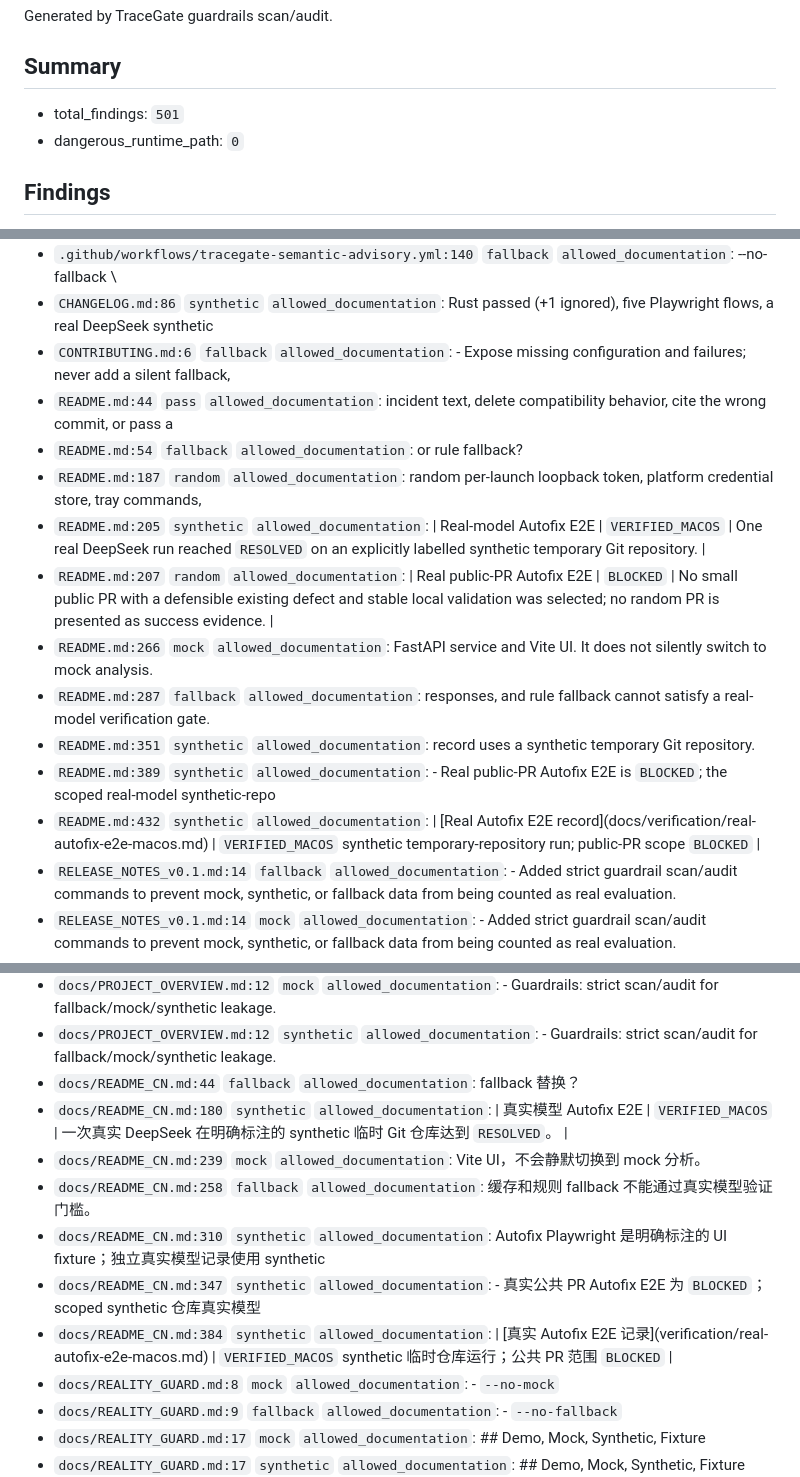
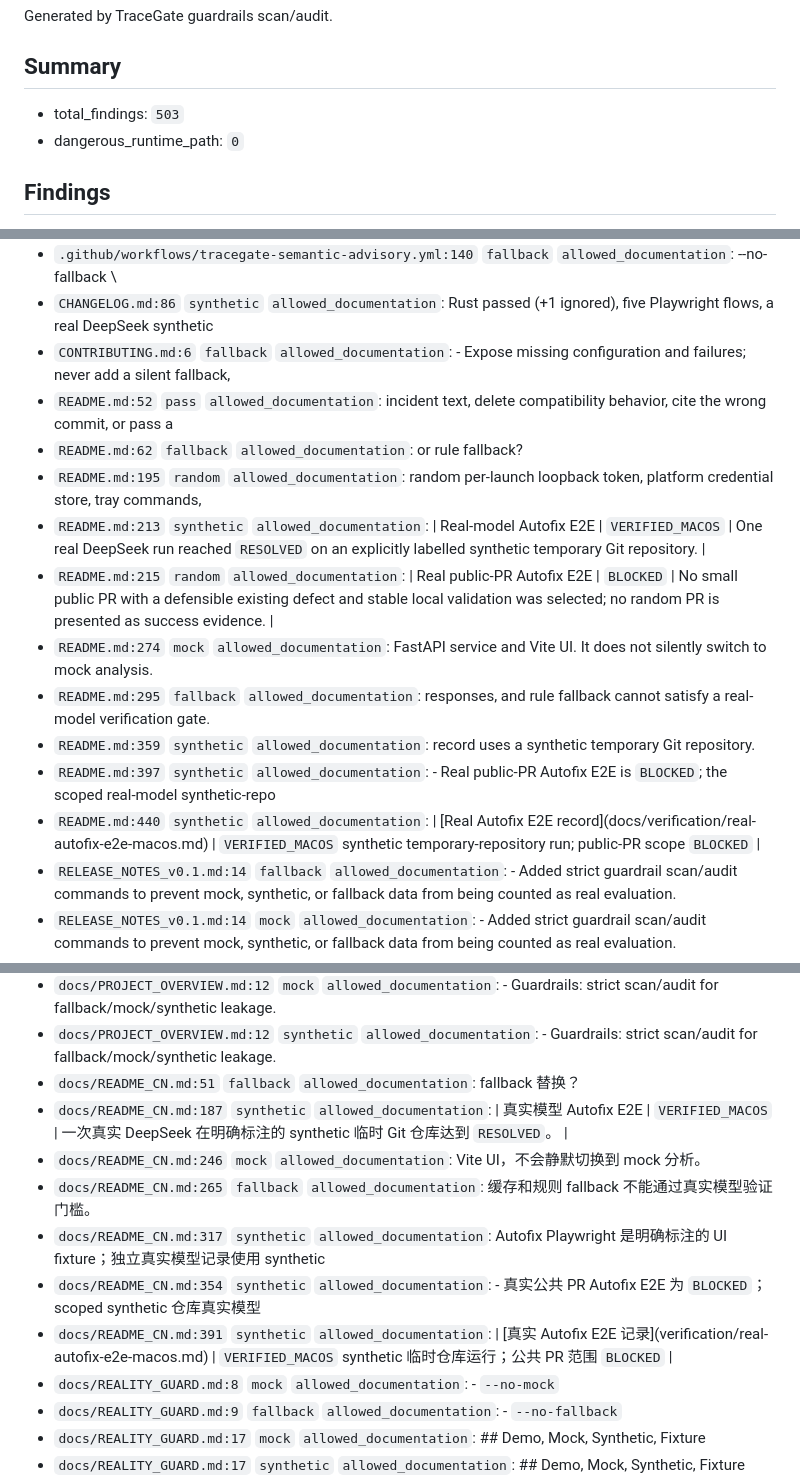
Before and after one commit to Chloiris/TraceGate-Eval, a Markdown page: docs/FALLBACK_AUDIT.md, 3 parts joined by grey strips. GitHub-like rendering.

```diff
--- a/docs/FALLBACK_AUDIT.md
+++ b/docs/FALLBACK_AUDIT.md
@@ -4,7 +4,7 @@ Generated by TraceGate guardrails scan/audit.
 
 ## Summary
 
-- total_findings: `501`
+- total_findings: `503`
 - dangerous_runtime_path: `0`
 
 ## Findings
@@ -15,16 +15,16 @@ Generated by TraceGate guardrails scan/audit.
 - `.github/workflows/tracegate-semantic-advisory.yml:140` `fallback` `allowed_documentation`: --no-fallback \
 - `CHANGELOG.md:86` `synthetic` `allowed_documentation`: Rust passed (+1 ignored), five Playwright flows, a real DeepSeek synthetic
 - `CONTRIBUTING.md:6` `fallback` `allowed_documentation`: - Expose missing configuration and failures; never add a silent fallback,
-- `README.md:44` `pass` `allowed_documentation`: incident text, delete compatibility behavior, cite the wrong commit, or pass a
-- `README.md:54` `fallback` `allowed_documentation`: or rule fallback?
-- `README.md:187` `random` `allowed_documentation`: random per-launch loopback token, platform credential store, tray commands,
-- `README.md:205` `synthetic` `allowed_documentation`: | Real-model Autofix E2E | `VERIFIED_MACOS` | One real DeepSeek run reached `RESOLVED` on an explicitly labelled synthetic temporary Git repository. |
-- `README.md:207` `random` `allowed_documentation`: | Real public-PR Autofix E2E | `BLOCKED` | No small public PR with a defensible existing defect and stable local validation was selected; no random PR is presented as success evidence. |
-- `README.md:266` `mock` `allowed_documentation`: FastAPI service and Vite UI. It does not silently switch to mock analysis.
-- `README.md:287` `fallback` `allowed_documentation`: responses, and rule fallback cannot satisfy a real-model verification gate.
-- `README.md:351` `synthetic` `allowed_documentation`: record uses a synthetic temporary Git repository.
-- `README.md:389` `synthetic` `allowed_documentation`: - Real public-PR Autofix E2E is `BLOCKED`; the scoped real-model synthetic-repo
-- `README.md:432` `synthetic` `allowed_documentation`: | &#91;Real Autofix E2E record&#93;(docs/verification/real-autofix-e2e-macos.md) | `VERIFIED_MACOS` synthetic temporary-repository run; public-PR scope `BLOCKED` |
+- `README.md:52` `pass` `allowed_documentation`: incident text, delete compatibility behavior, cite the wrong commit, or pass a
+- `README.md:62` `fallback` `allowed_documentation`: or rule fallback?
+- `README.md:195` `random` `allowed_documentation`: random per-launch loopback token, platform credential store, tray commands,
+- `README.md:213` `synthetic` `allowed_documentation`: | Real-model Autofix E2E | `VERIFIED_MACOS` | One real DeepSeek run reached `RESOLVED` on an explicitly labelled synthetic temporary Git repository. |
+- `README.md:215` `random` `allowed_documentation`: | Real public-PR Autofix E2E | `BLOCKED` | No small public PR with a defensible existing defect and stable local validation was selected; no random PR is presented as success evidence. |
+- `README.md:274` `mock` `allowed_documentation`: FastAPI service and Vite UI. It does not silently switch to mock analysis.
+- `README.md:295` `fallback` `allowed_documentation`: responses, and rule fallback cannot satisfy a real-model verification gate.
+- `README.md:359` `synthetic` `allowed_documentation`: record uses a synthetic temporary Git repository.
+- `README.md:397` `synthetic` `allowed_documentation`: - Real public-PR Autofix E2E is `BLOCKED`; the scoped real-model synthetic-repo
+- `README.md:440` `synthetic` `allowed_documentation`: | &#91;Real Autofix E2E record&#93;(docs/verification/real-autofix-e2e-macos.md) | `VERIFIED_MACOS` synthetic temporary-repository run; public-PR scope `BLOCKED` |
 - `RELEASE_NOTES_v0.1.md:14` `fallback` `allowed_documentation`: - Added strict guardrail scan/audit commands to prevent mock, synthetic, or fallback data from being counted as real evaluation.
 - `RELEASE_NOTES_v0.1.md:14` `mock` `allowed_documentation`: - Added strict guardrail scan/audit commands to prevent mock, synthetic, or fallback data from being counted as real evaluation.
 - `RELEASE_NOTES_v0.1.md:14` `synthetic` `allowed_documentation`: - Added strict guardrail scan/audit commands to prevent mock, synthetic, or fallback data from being counted as real evaluation.
@@ -176,13 +176,13 @@ Generated by TraceGate guardrails scan/audit.
 - `docs/PROJECT_OVERVIEW.md:12` `fallback` `allowed_documentation`: - Guardrails: strict scan/audit for fallback/mock/synthetic leakage.
 - `docs/PROJECT_OVERVIEW.md:12` `mock` `allowed_documentation`: - Guardrails: strict scan/audit for fallback/mock/synthetic leakage.
 - `docs/PROJECT_OVERVIEW.md:12` `synthetic` `allowed_documentation`: - Guardrails: strict scan/audit for fallback/mock/synthetic leakage.
-- `docs/README_CN.md:44` `fallback` `allowed_documentation`: fallback 替换？
-- `docs/README_CN.md:180` `synthetic` `allowed_documentation`: | 真实模型 Autofix E2E | `VERIFIED_MACOS` | 一次真实 DeepSeek 在明确标注的 synthetic 临时 Git 仓库达到 `RESOLVED`。 |
-- `docs/README_CN.md:239` `mock` `allowed_documentation`: Vite UI，不会静默切换到 mock 分析。
-- `docs/README_CN.md:258` `fallback` `allowed_documentation`: 缓存和规则 fallback 不能通过真实模型验证门槛。
-- `docs/README_CN.md:310` `synthetic` `allowed_documentation`: Autofix Playwright 是明确标注的 UI fixture；独立真实模型记录使用 synthetic
-- `docs/README_CN.md:347` `synthetic` `allowed_documentation`: - 真实公共 PR Autofix E2E 为 `BLOCKED`；scoped synthetic 仓库真实模型
-- `docs/README_CN.md:384` `synthetic` `allowed_documentation`: | &#91;真实 Autofix E2E 记录&#93;(verification/real-autofix-e2e-macos.md) | `VERIFIED_MACOS` synthetic 临时仓库运行；公共 PR 范围 `BLOCKED` |
+- `docs/README_CN.md:51` `fallback` `allowed_documentation`: fallback 替换？
+- `docs/README_CN.md:187` `synthetic` `allowed_documentation`: | 真实模型 Autofix E2E | `VERIFIED_MACOS` | 一次真实 DeepSeek 在明确标注的 synthetic 临时 Git 仓库达到 `RESOLVED`。 |
+- `docs/README_CN.md:246` `mock` `allowed_documentation`: Vite UI，不会静默切换到 mock 分析。
+- `docs/README_CN.md:265` `fallback` `allowed_documentation`: 缓存和规则 fallback 不能通过真实模型验证门槛。
+- `docs/README_CN.md:317` `synthetic` `allowed_documentation`: Autofix Playwright 是明确标注的 UI fixture；独立真实模型记录使用 synthetic
+- `docs/README_CN.md:354` `synthetic` `allowed_documentation`: - 真实公共 PR Autofix E2E 为 `BLOCKED`；scoped synthetic 仓库真实模型
+- `docs/README_CN.md:391` `synthetic` `allowed_documentation`: | &#91;真实 Autofix E2E 记录&#93;(verification/real-autofix-e2e-macos.md) | `VERIFIED_MACOS` synthetic 临时仓库运行；公共 PR 范围 `BLOCKED` |
 - `docs/REALITY_GUARD.md:8` `mock` `allowed_documentation`: - `--no-mock`
 - `docs/REALITY_GUARD.md:9` `fallback` `allowed_documentation`: - `--no-fallback`
 - `docs/REALITY_GUARD.md:17` `mock` `allowed_documentation`: ## Demo, Mock, Synthetic, Fixture
```
Also changed, not shown: other parts of docs/FALLBACK_AUDIT.md (+2 -0 lines), README.md (+17 -5 lines), docs/README_CN.md (+15 -4 lines).
